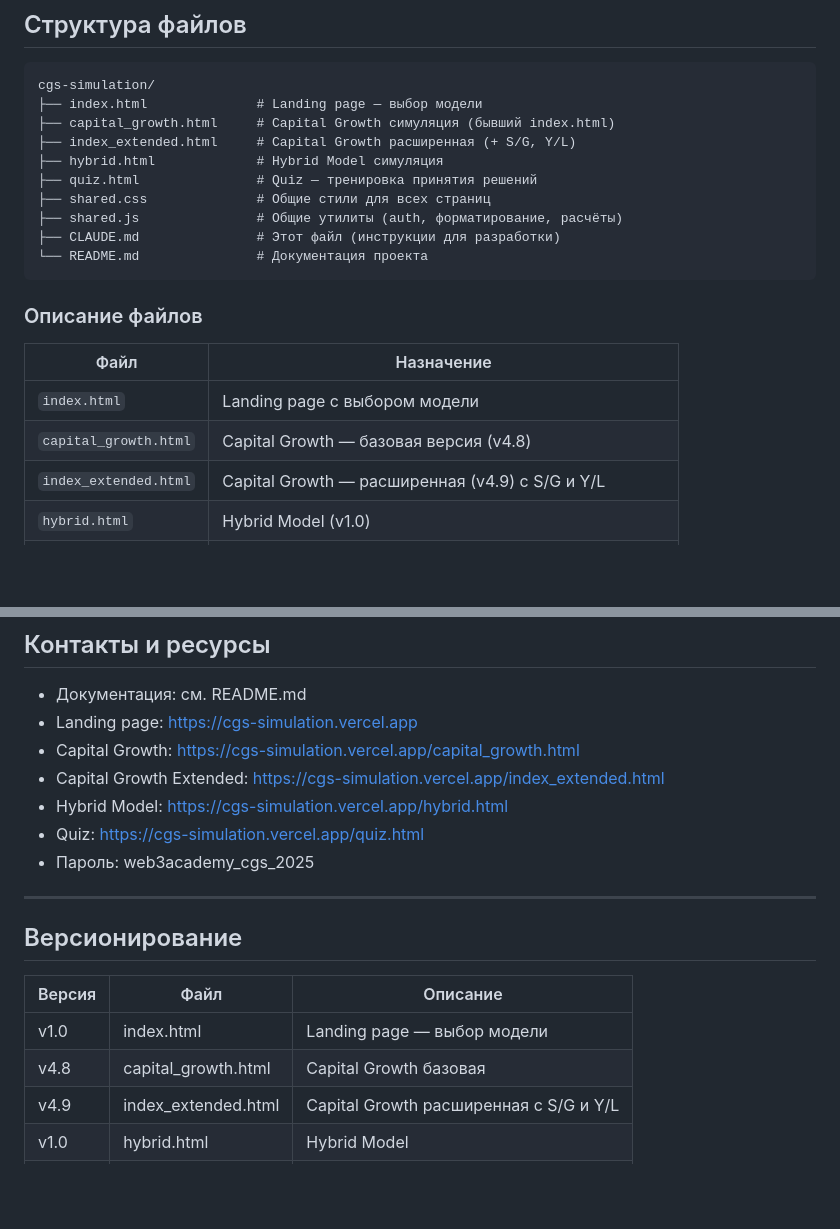
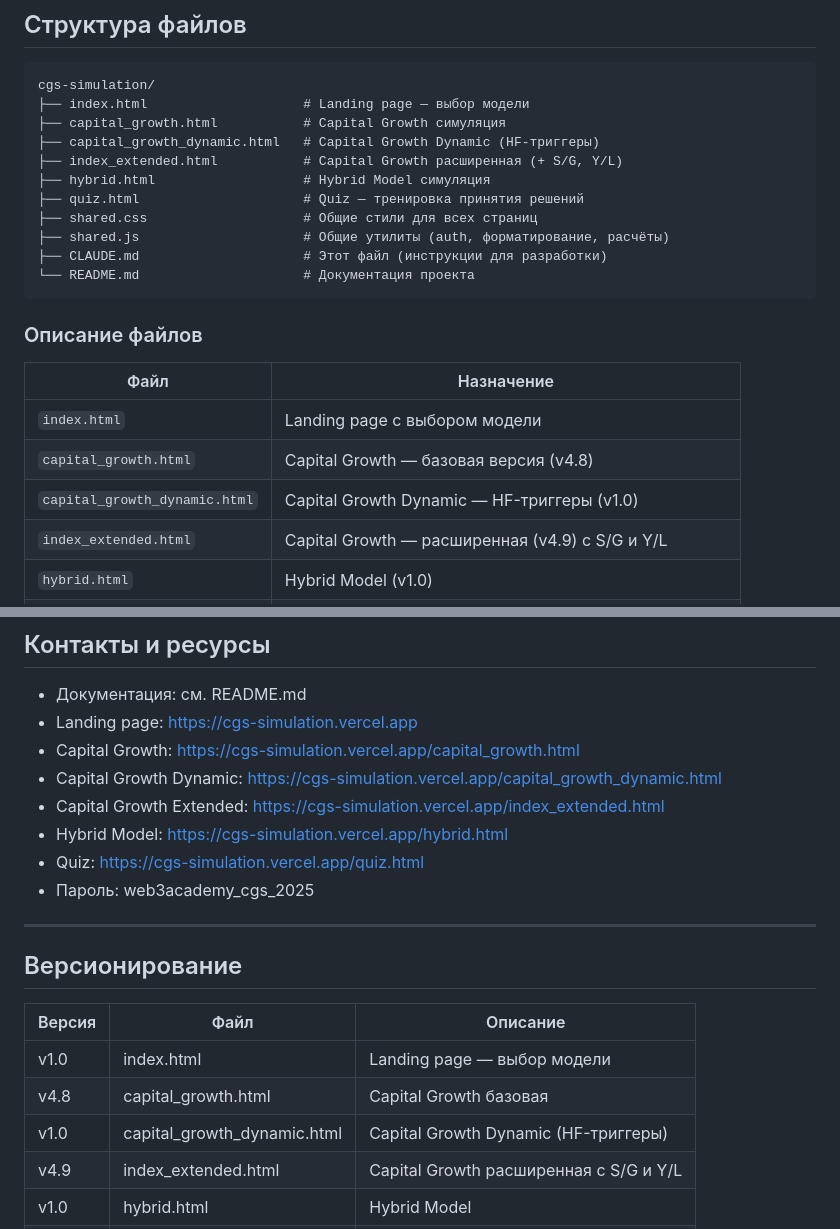
Before and after one commit to sann05/cgs_simulation, a Markdown page: CLAUDE.md, 2 parts joined by grey strips. GitHub-like rendering; blank space fills up the shorter version.

````diff
--- a/CLAUDE.md
+++ b/CLAUDE.md
@@ -29,15 +30,16 @@ CGS (Capital Growth System) — симулятор DeFi-портфеля для
 
 ```
 cgs-simulation/
-├── index.html              # Landing page — выбор модели
-├── capital_growth.html     # Capital Growth симуляция (бывший index.html)
-├── index_extended.html     # Capital Growth расширенная (+ S/G, Y/L)
-├── hybrid.html             # Hybrid Model симуляция
-├── quiz.html               # Quiz — тренировка принятия решений
-├── shared.css              # Общие стили для всех страниц
-├── shared.js               # Общие утилиты (auth, форматирование, расчёты)
-├── CLAUDE.md               # Этот файл (инструкции для разработки)
-└── README.md               # Документация проекта
+├── index.html                    # Landing page — выбор модели
+├── capital_growth.html           # Capital Growth симуляция
+├── capital_growth_dynamic.html   # Capital Growth Dynamic (HF-триггеры)
+├── index_extended.html           # Capital Growth расширенная (+ S/G, Y/L)
+├── hybrid.html                   # Hybrid Model симуляция
+├── quiz.html                     # Quiz — тренировка принятия решений
+├── shared.css                    # Общие стили для всех страниц
+├── shared.js                     # Общие утилиты (auth, форматирование, расчёты)
+├── CLAUDE.md                     # Этот файл (инструкции для разработки)
+└── README.md                     # Документация проекта
 ```
 
 ### Описание файлов
@@ -46,6 +48,7 @@ cgs-simulation/
 |------|------------|
 | `index.html` | Landing page с выбором модели |
 | `capital_growth.html` | Capital Growth — базовая версия (v4.8) |
+| `capital_growth_dynamic.html` | Capital Growth Dynamic — HF-триггеры (v1.0) |
 | `index_extended.html` | Capital Growth — расширенная (v4.9) с S/G и Y/L |
 | `hybrid.html` | Hybrid Model (v1.0) |
 | `quiz.html` | Quiz — тренировка принятия решений (v1.0) |
@@ -447,6 +483,7 @@ Quiz для проверки понимания стратегии Capital Growt
 - Документация: см. README.md
 - Landing page: https://cgs-simulation.vercel.app
 - Capital Growth: https://cgs-simulation.vercel.app/capital_growth.html
+- Capital Growth Dynamic: https://cgs-simulation.vercel.app/capital_growth_dynamic.html
 - Capital Growth Extended: https://cgs-simulation.vercel.app/index_extended.html
 - Hybrid Model: https://cgs-simulation.vercel.app/hybrid.html
 - Quiz: https://cgs-simulation.vercel.app/quiz.html
@@ -460,6 +497,7 @@ Quiz для проверки понимания стратегии Capital Growt
 |--------|------|----------|
 | v1.0 | index.html | Landing page — выбор модели |
 | v4.8 | capital_growth.html | Capital Growth базовая |
+| v1.0 | capital_growth_dynamic.html | Capital Growth Dynamic (HF-триггеры) |
 | v4.9 | index_extended.html | Capital Growth расширенная с S/G и Y/L |
 | v1.0 | hybrid.html | Hybrid Model |
 | v1.0 | quiz.html | Quiz — тренировка принятия решений |
````
Also changed, not shown: other parts of CLAUDE.md (+53 -19 lines), README.md (+32 -10 lines).
